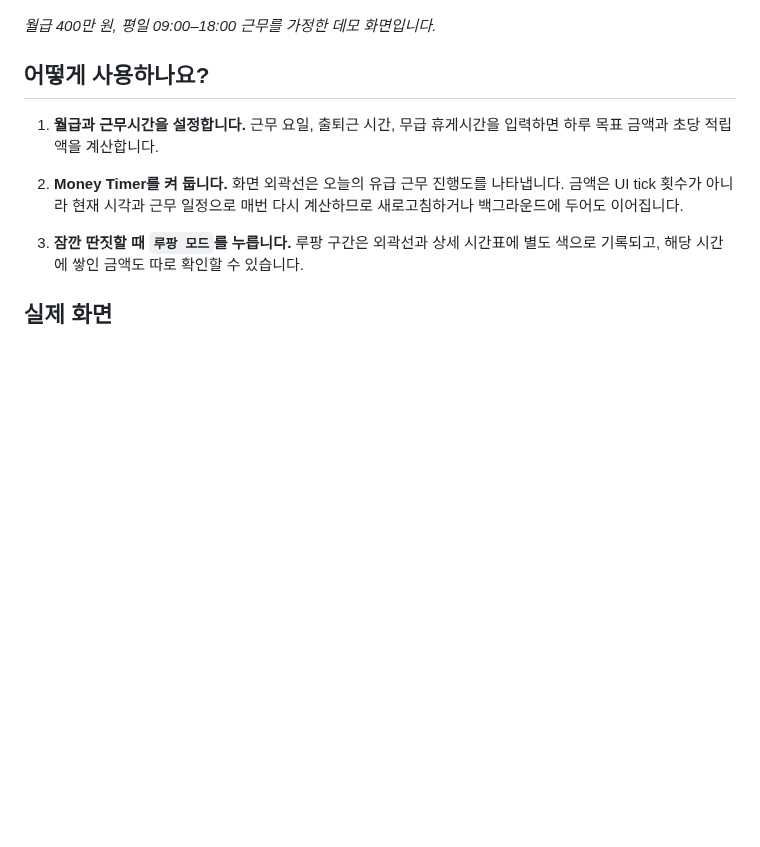
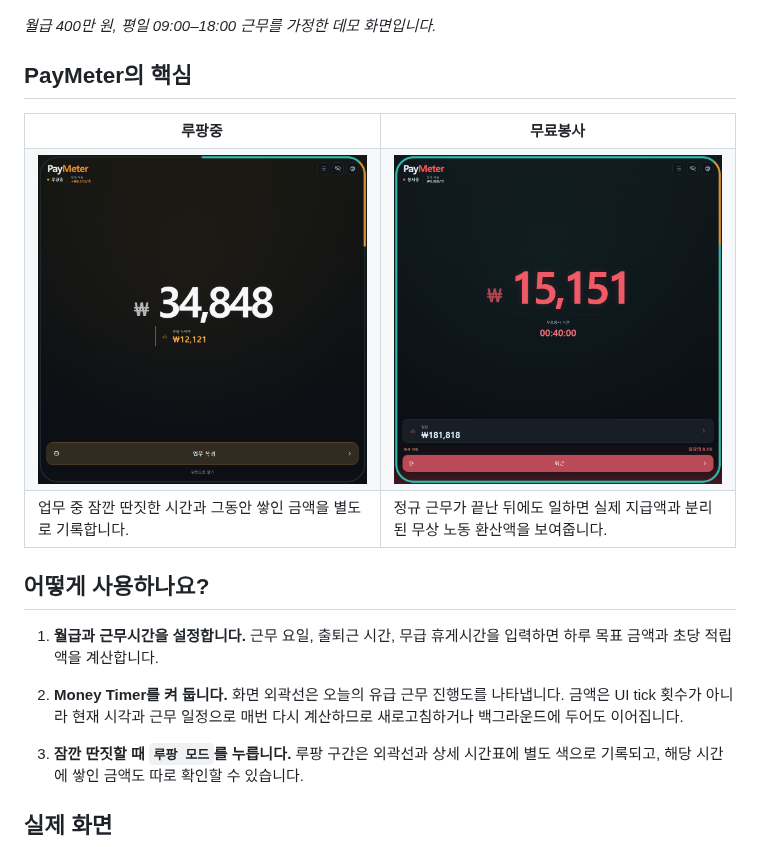
Before and after one commit to nothing2that-sys/pay-meter, a Markdown page: README.md, the part around the change. Rendered like a GitHub page; pictures changed too: Docs/assets/paymeter-social-free-work.png (added), Docs/assets/paymeter-social-loafing.png (added); blank space fills up the shorter version.

Commit message:
docs: highlight loafing and free-work states

```diff
--- a/README.md
+++ b/README.md
@@ -9,6 +9,23 @@
 ![PayMeter 데스크톱 Money Timer](Docs/assets/paymeter-main.png)
 
 _월급 400만 원, 평일 09:00–18:00 근무를 가정한 데모 화면입니다._
+
+## PayMeter의 핵심
+
+<table>
+  <tr>
+    <td width="50%" align="center"><strong>루팡중</strong></td>
+    <td width="50%" align="center"><strong>무료봉사</strong></td>
+  </tr>
+  <tr>
+    <td><img src="Docs/assets/paymeter-social-loafing.png" alt="PayMeter 루팡중 화면"></td>
+    <td><img src="Docs/assets/paymeter-social-free-work.png" alt="PayMeter 무료봉사 화면"></td>
+  </tr>
+  <tr>
+    <td valign="top">업무 중 잠깐 딴짓한 시간과 그동안 쌓인 금액을 별도로 기록합니다.</td>
+    <td valign="top">정규 근무가 끝난 뒤에도 일하면 실제 지급액과 분리된 무상 노동 환산액을 보여줍니다.</td>
+  </tr>
+</table>
 
 ## 어떻게 사용하나요?
 
```
